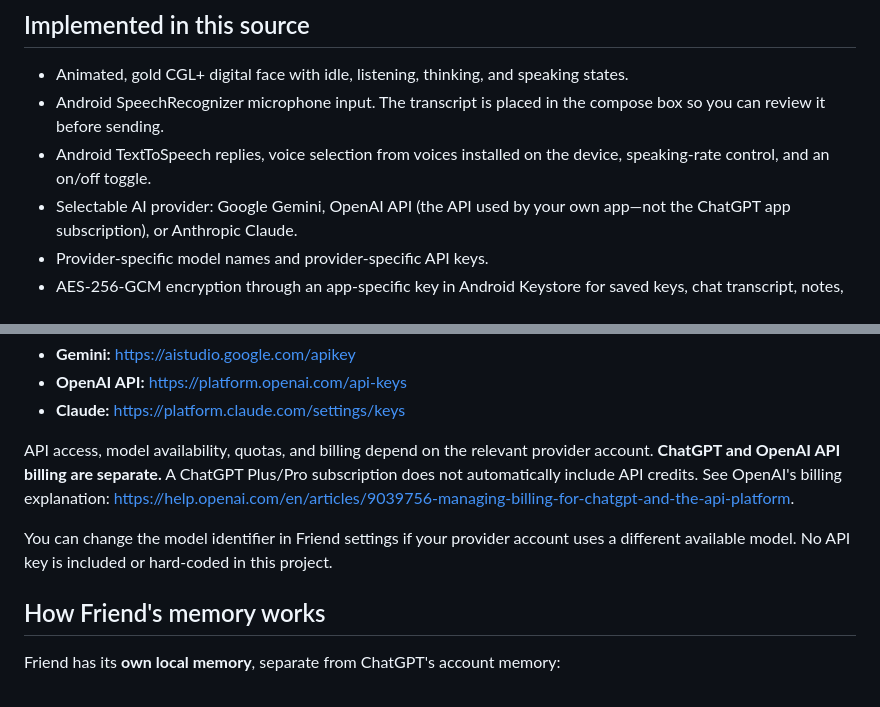
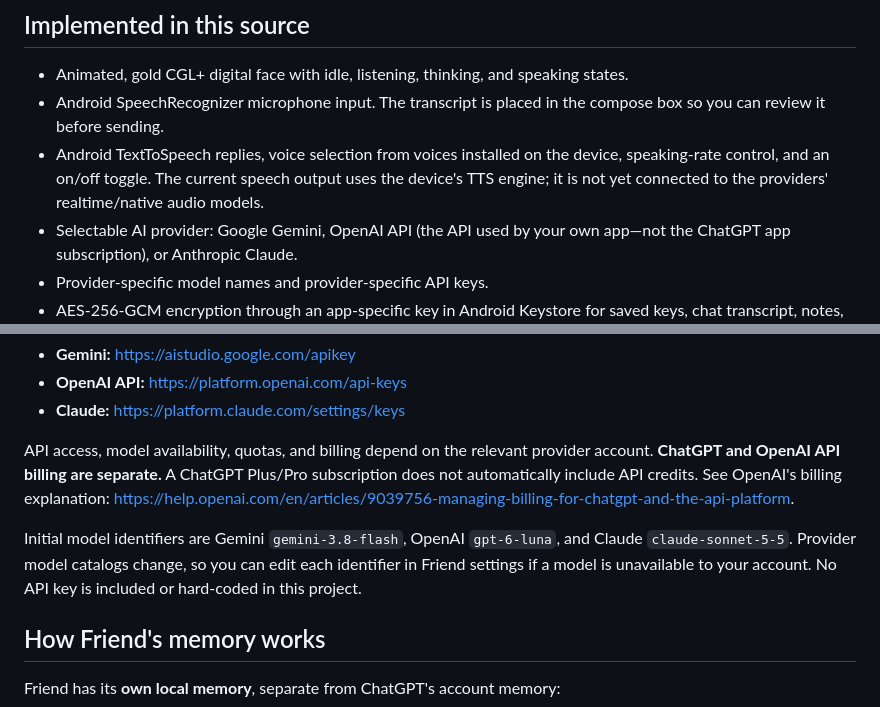
Before and after one commit to cgl-create/CGL-AVai, a Markdown page: Friend/README.md, 2 parts joined by grey strips. Rendered like a GitHub page.

Commit message:
Clarify native speech output and provider model defaults

```diff
--- a/Friend/README.md
+++ b/Friend/README.md
@@ -6,7 +6,7 @@
 
 - Animated, gold CGL+ digital face with idle, listening, thinking, and speaking states.
 - Android SpeechRecognizer microphone input. The transcript is placed in the compose box so you can review it before sending.
-- Android TextToSpeech replies, voice selection from voices installed on the device, speaking-rate control, and an on/off toggle.
+- Android TextToSpeech replies, voice selection from voices installed on the device, speaking-rate control, and an on/off toggle. The current speech output uses the device's TTS engine; it is not yet connected to the providers' realtime/native audio models.
 - Selectable AI provider: Google Gemini, OpenAI API (the API used by your own app—not the ChatGPT app subscription), or Anthropic Claude.
 - Provider-specific model names and provider-specific API keys.
 - AES-256-GCM encryption through an app-specific key in Android Keystore for saved keys, chat transcript, notes, imported excerpts, and settings values stored through SecureStore.
@@ -35,7 +35,7 @@ Open **Settings** inside Friend, select a provider, enter your own API key, chec
 
 API access, model availability, quotas, and billing depend on the relevant provider account. **ChatGPT and OpenAI API billing are separate.** A ChatGPT Plus/Pro subscription does not automatically include API credits. See OpenAI's billing explanation: https://help.openai.com/en/articles/9039756-managing-billing-for-chatgpt-and-the-api-platform.
 
-You can change the model identifier in Friend settings if your provider account uses a different available model. No API key is included or hard-coded in this project.
+Initial model identifiers are Gemini `gemini-3.8-flash`, OpenAI `gpt-6-luna`, and Claude `claude-sonnet-5-5`. Provider model catalogs change, so you can edit each identifier in Friend settings if a model is unavailable to your account. No API key is included or hard-coded in this project.
 
 ## How Friend's memory works
 
```
